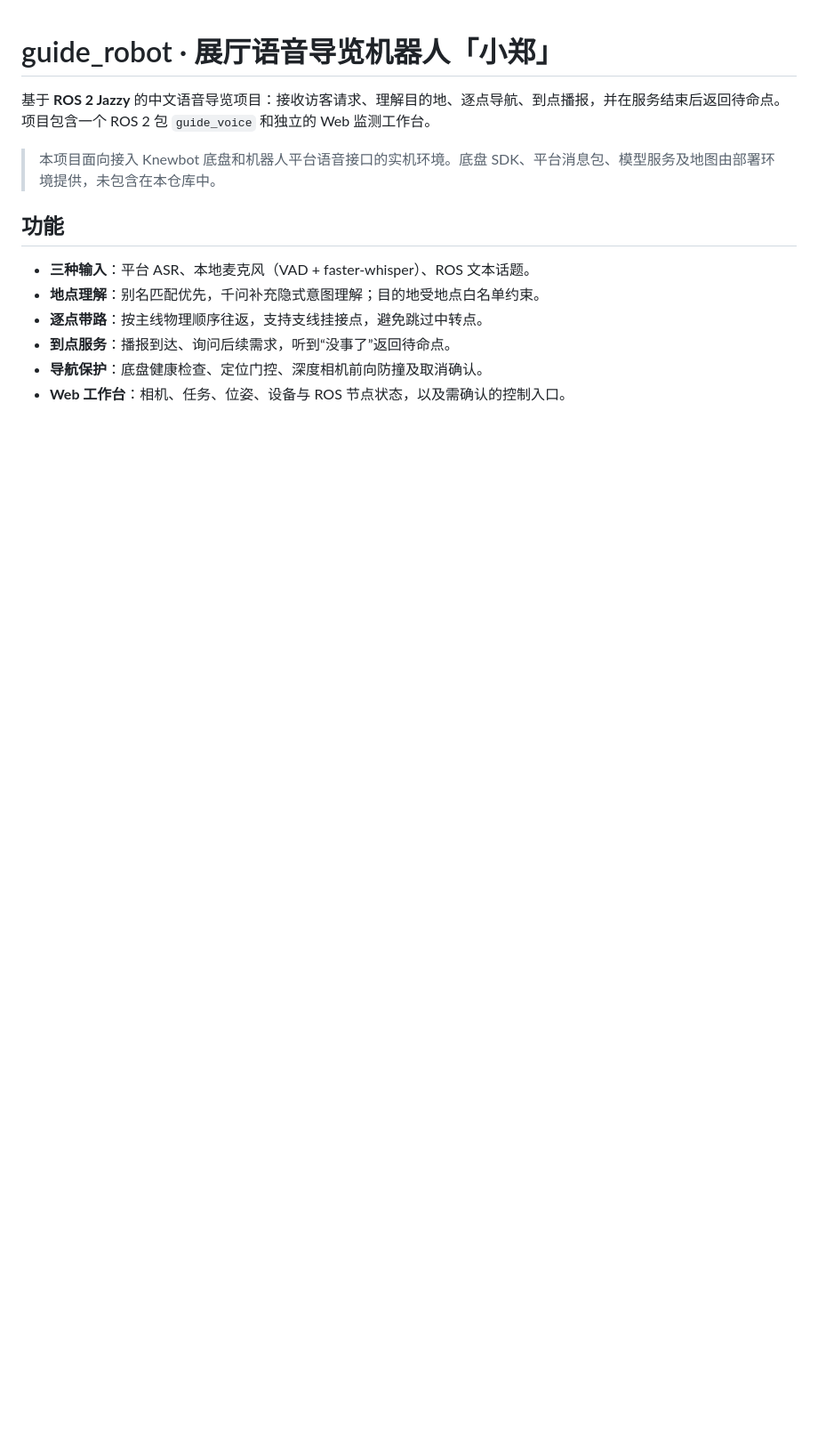
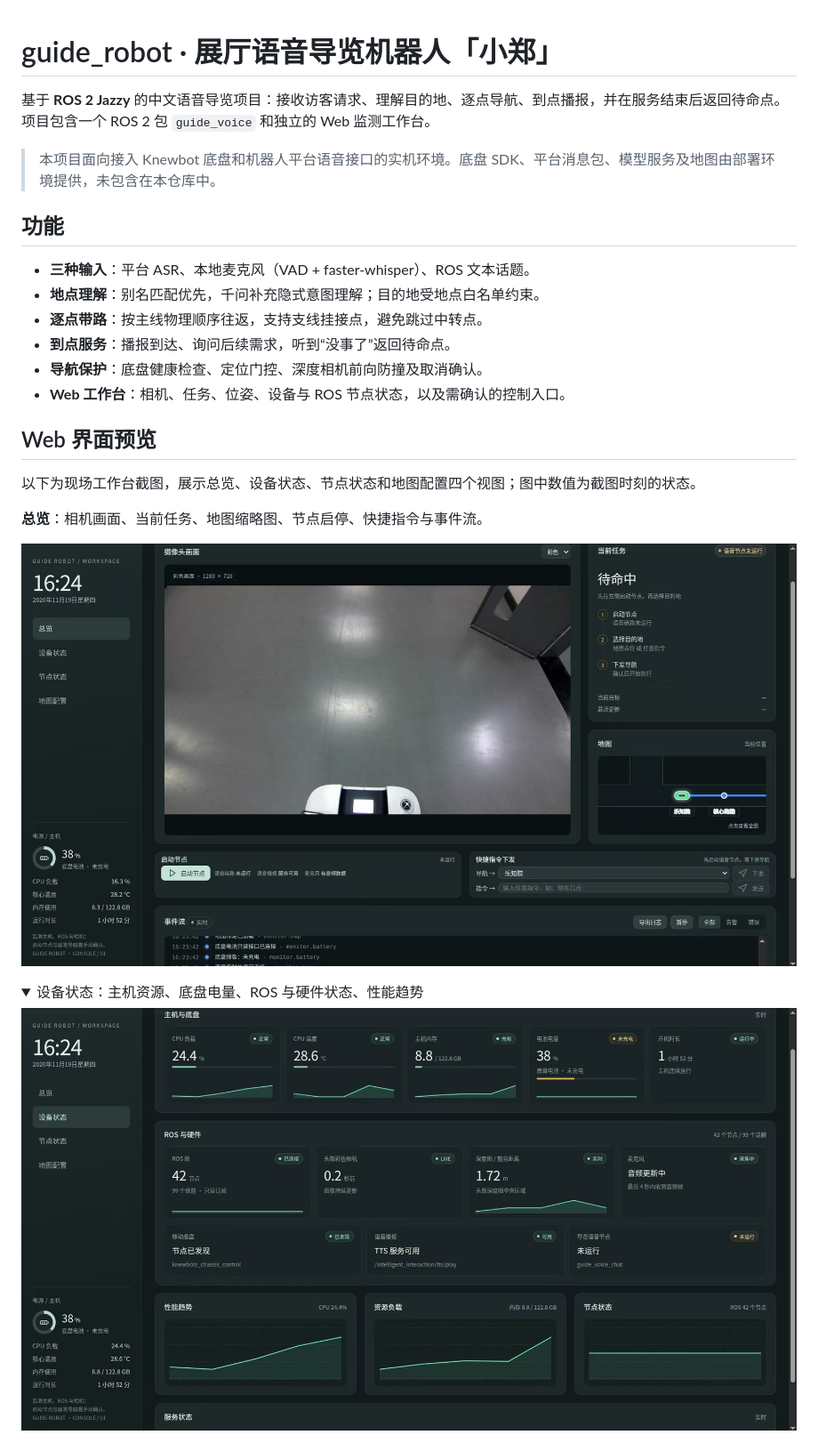
Before and after one commit to VoVL773/guide-robot, a Markdown page: README.md, the part around one of its changes. Shown at 89% size. Drawn GitHub-style; pictures changed too: docs/images/web-device-status.jpg (added), docs/images/web-overview.jpg (added); folded sections open; blank space fills up the shorter version.

```diff
--- a/README.md
+++ b/README.md
@@ -12,3 +12,17 @@
 - **到点服务**：播报到达、询问后续需求，听到“没事了”返回待命点。
 - **导航保护**：底盘健康检查、定位门控、深度相机前向防撞及取消确认。
 - **Web 工作台**：相机、任务、位姿、设备与 ROS 节点状态，以及需确认的控制入口。
+
+## Web 界面预览
+
+以下为现场工作台截图，展示总览、设备状态、节点状态和地图配置四个视图；图中数值为截图时刻的状态。
+
+**总览**：相机画面、当前任务、地图缩略图、节点启停、快捷指令与事件流。
+
+![Web 工作台总览](docs/images/web-overview.jpg)
+
+<details>
+<summary>设备状态：主机资源、底盘电量、ROS 与硬件状态、性能趋势</summary>
+
+![Web 工作台设备状态](docs/images/web-device-status.jpg)
+
```
Also changed, not shown: other parts of README.md (+17 -0 lines), web_monitor/README.md (+2 -0 lines), docs/images/web-map.jpg (added), docs/images/web-node-status.jpg (added).
